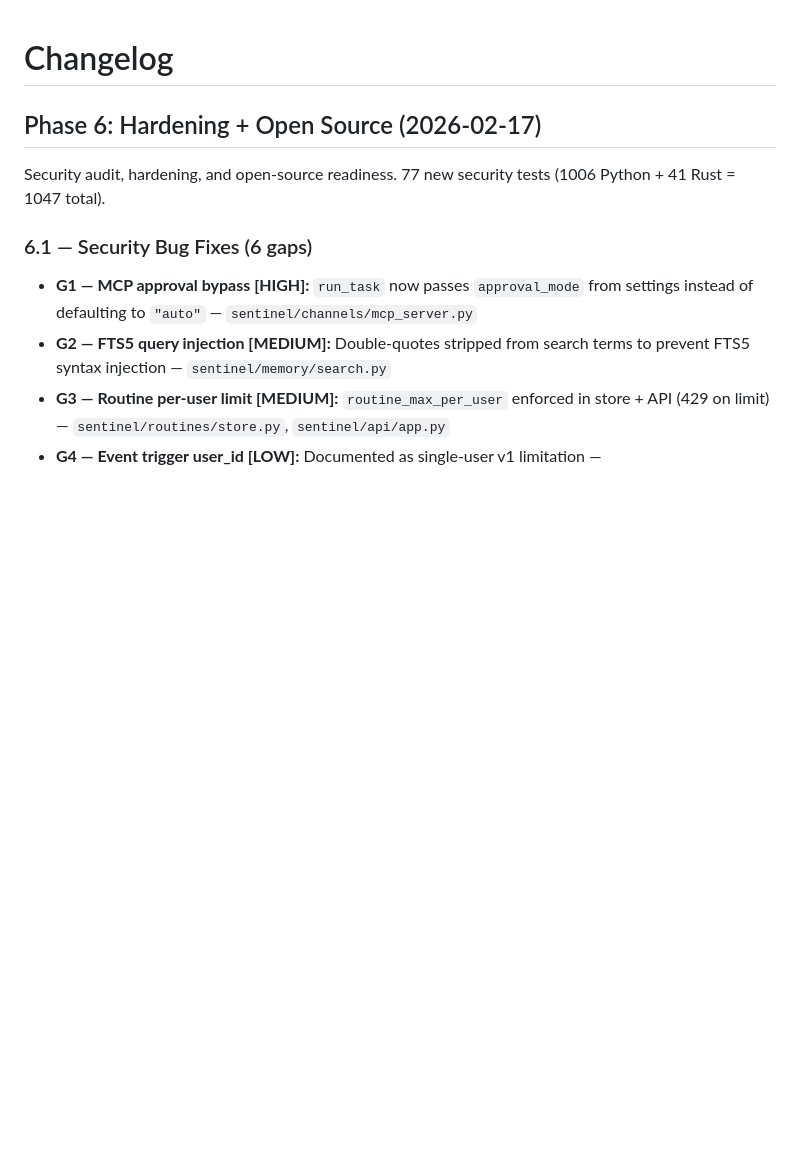
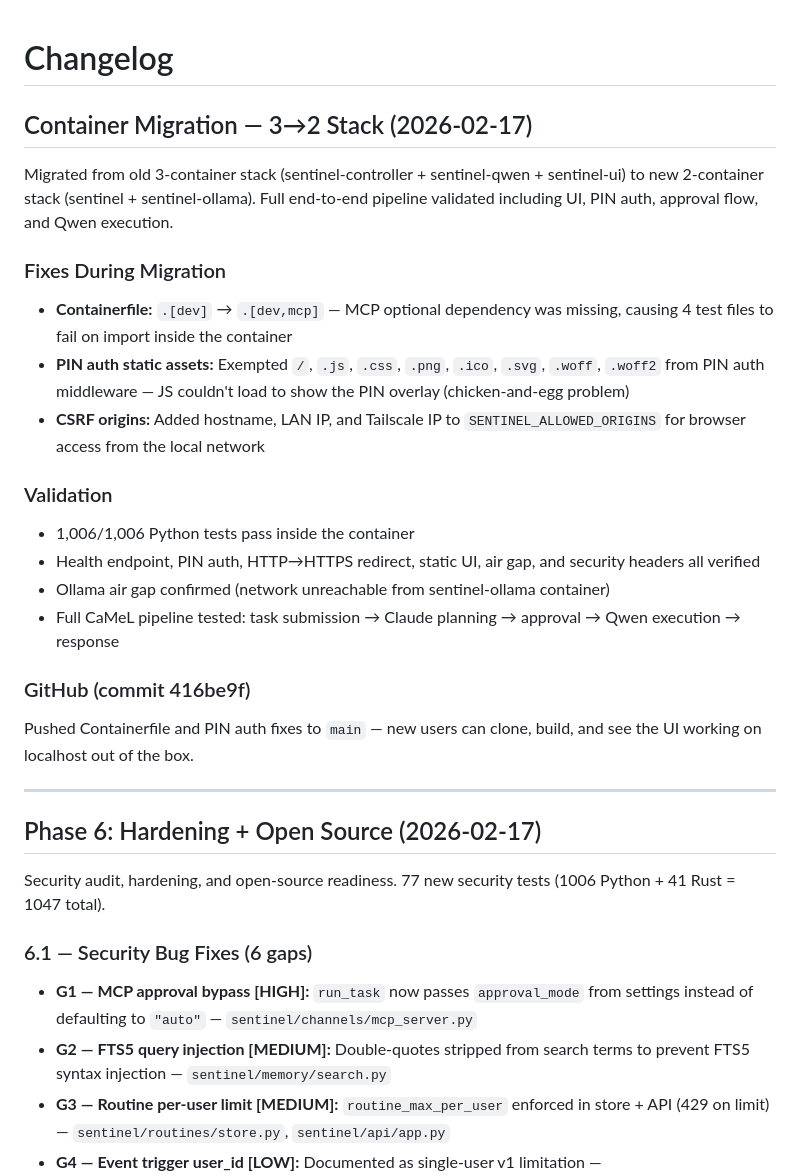
Before and after one commit to CherryPod/sentinel, a Markdown page: docs/CHANGELOG.md, the part around the change. GitHub-like rendering; blank space fills up the shorter version.

Commit message:
docs: add container migration entry to changelog
Co-Authored-By: Claude Opus 4.6 <noreply@anthropic.com>

```diff
--- a/docs/CHANGELOG.md
+++ b/docs/CHANGELOG.md
@@ -1,4 +1,27 @@
 # Changelog
+
+## Container Migration — 3→2 Stack (2026-02-17)
+
+Migrated from old 3-container stack (sentinel-controller + sentinel-qwen + sentinel-ui) to new 2-container stack (sentinel + sentinel-ollama). Full end-to-end pipeline validated including UI, PIN auth, approval flow, and Qwen execution.
+
+### Fixes During Migration
+
+- **Containerfile:** `.[dev]` → `.[dev,mcp]` — MCP optional dependency was missing, causing 4 test files to fail on import inside the container
+- **PIN auth static assets:** Exempted `/`, `.js`, `.css`, `.png`, `.ico`, `.svg`, `.woff`, `.woff2` from PIN auth middleware — JS couldn't load to show the PIN overlay (chicken-and-egg problem)
+- **CSRF origins:** Added hostname, LAN IP, and Tailscale IP to `SENTINEL_ALLOWED_ORIGINS` for browser access from the local network
+
+### Validation
+
+- 1,006/1,006 Python tests pass inside the container
+- Health endpoint, PIN auth, HTTP→HTTPS redirect, static UI, air gap, and security headers all verified
+- Ollama air gap confirmed (network unreachable from sentinel-ollama container)
+- Full CaMeL pipeline tested: task submission → Claude planning → approval → Qwen execution → response
+
+### GitHub (commit 416be9f)
+
+Pushed Containerfile and PIN auth fixes to `main` — new users can clone, build, and see the UI working on localhost out of the box.
+
+---
 
 ## Phase 6: Hardening + Open Source (2026-02-17)
 
```
